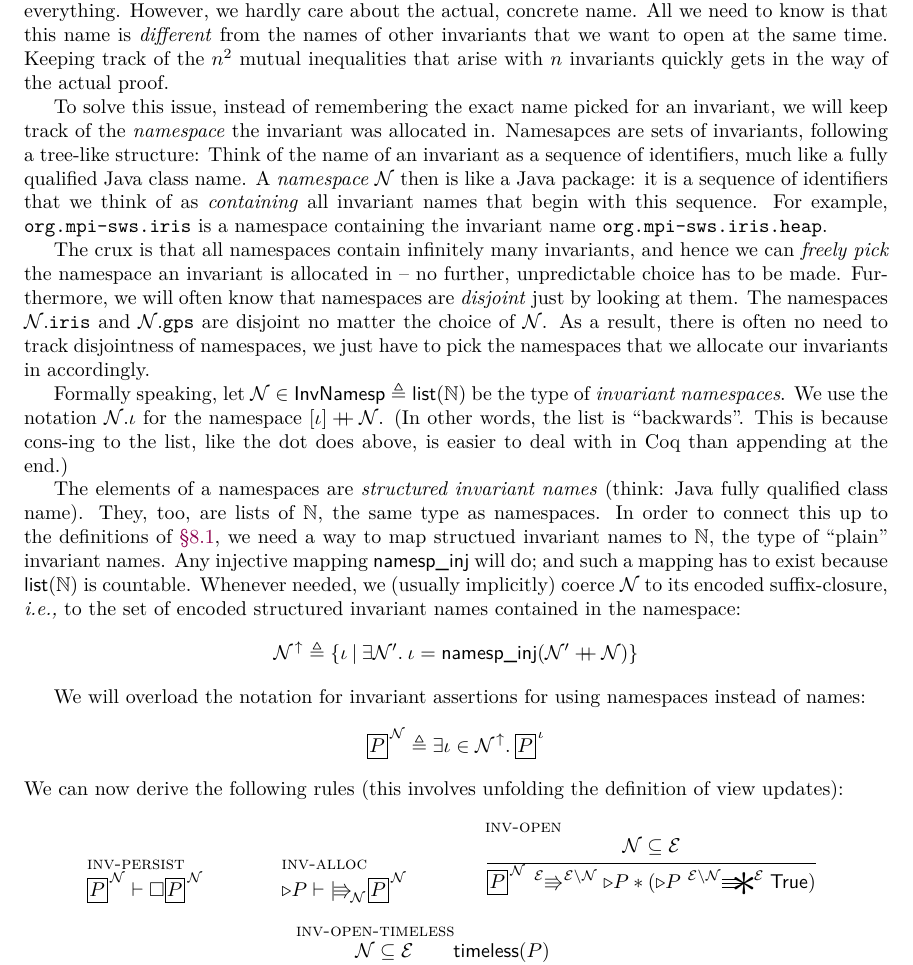
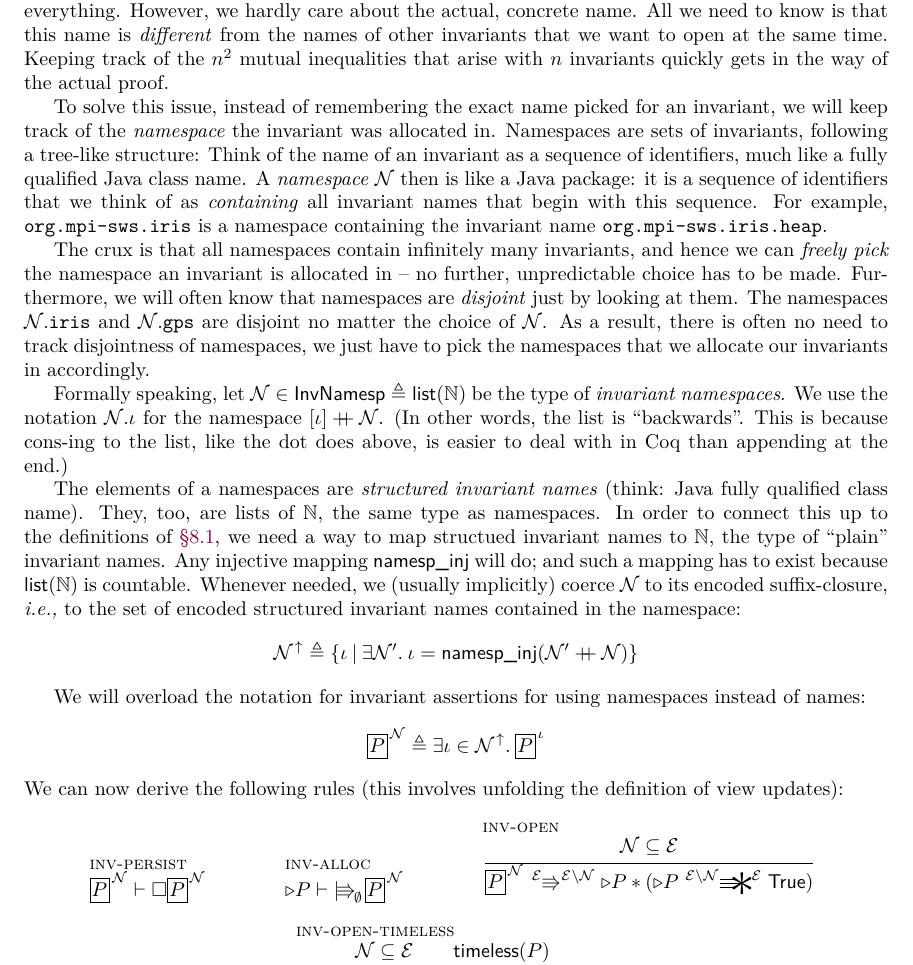
Before and after one commit to izgzhen/iris-coq, a LaTeX document (docs/iris.tex, which reads docs/program-logic.tex): part of page 23 of 25, cut so that both start at the same text. Compiled offline with pdfLaTeX.

Commit message:
The mask of the VS for allocating invariant has an empty mask.

```diff
--- a/docs/program-logic.tex
+++ b/docs/program-logic.tex
@@ -409,7 +409,7 @@ All we need to know is that this name is \emph{different} from the names of othe
 Keeping track of the $n^2$ mutual inequalities that arise with $n$ invariants quickly gets in the way of the actual proof.
 
 To solve this issue, instead of remembering the exact name picked for an invariant, we will keep track of the \emph{namespace} the invariant was allocated in.
-Namesapces are sets of invariants, following a tree-like structure:
+Namespaces are sets of invariants, following a tree-like structure:
 Think of the name of an invariant as a sequence of identifiers, much like a fully qualified Java class name.
 A \emph{namespace} $\namesp$ then is like a Java package: it is a sequence of identifiers that we think of as \emph{containing} all invariant names that begin with this sequence. For example, \texttt{org.mpi-sws.iris} is a namespace containing the invariant name \texttt{org.mpi-sws.iris.heap}.
 
@@ -434,7 +434,7 @@ We can now derive the following rules (this involves unfolding the definition of
 \begin{mathpar}
   \axiomH{inv-persist}{\knowInv\namesp\prop \proves \always\knowInv\namesp\prop}
 
-  \axiomH{inv-alloc}{\later\prop \proves \pvs[\namesp] \knowInv\namesp\prop}
+  \axiomH{inv-alloc}{\later\prop \proves \pvs[\emptyset] \knowInv\namesp\prop}
 
   \inferH{inv-open}
   {\namesp \subseteq \mask}
```
